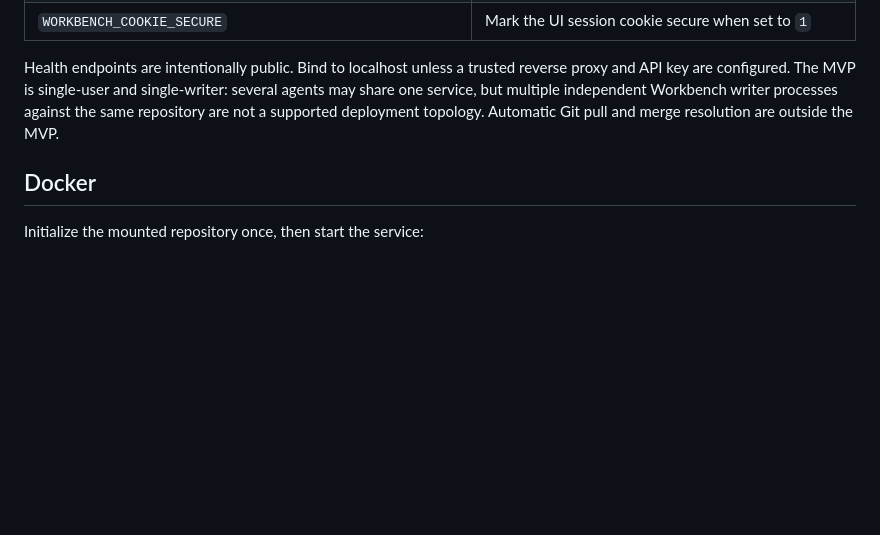
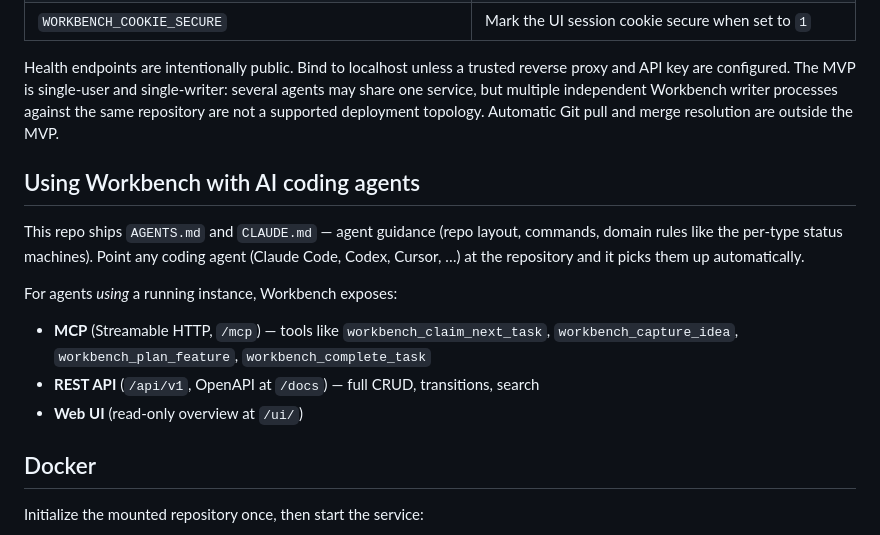
Before and after one commit to m-hahn87/workbench, a Markdown page: README.md, the part around the change. Rendered like a GitHub page; blank space fills up the shorter version.

Commit message:
docs: README-Sektion für AI-Coding-Agenten (MCP/REST/Web-UI)

```diff
--- a/README.md
+++ b/README.md
@@ -172,6 +172,18 @@ API key are configured. The MVP is single-user and single-writer: several agents
 service, but multiple independent Workbench writer processes against the same repository are not a
 supported deployment topology. Automatic Git pull and merge resolution are outside the MVP.
 
+## Using Workbench with AI coding agents
+
+This repo ships `AGENTS.md` and `CLAUDE.md` — agent guidance (repo layout, commands, domain rules
+like the per-type status machines). Point any coding agent (Claude Code, Codex, Cursor, …) at the
+repository and it picks them up automatically.
+
+For agents *using* a running instance, Workbench exposes:
+
+- **MCP** (Streamable HTTP, `/mcp`) — tools like `workbench_claim_next_task`, `workbench_capture_idea`, `workbench_plan_feature`, `workbench_complete_task`
+- **REST API** (`/api/v1`, OpenAPI at `/docs`) — full CRUD, transitions, search
+- **Web UI** (read-only overview at `/ui/`)
+
 ## Docker
 
 Initialize the mounted repository once, then start the service:
```
